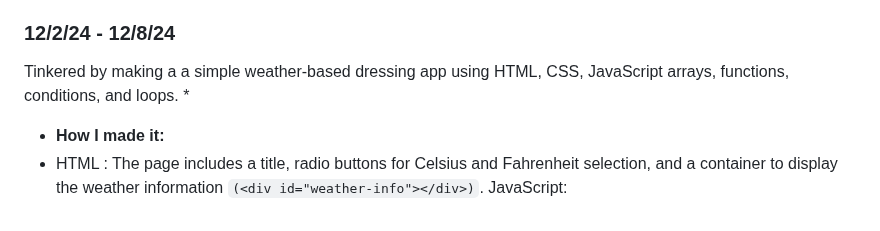
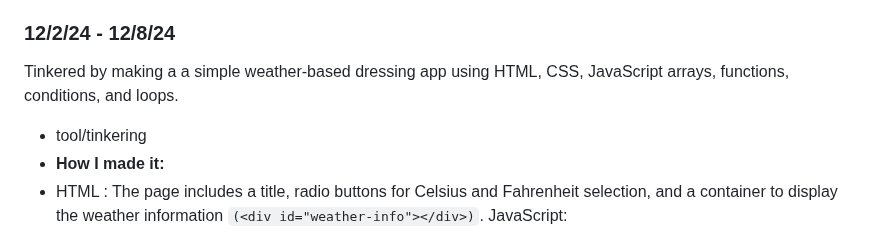
Before and after one commit to kostelal0688/sep11-freedom-project, a Markdown page: tool/learning-log.md, the part around the change. Drawn GitHub-style.

```diff
--- a/tool/learning-log.md
+++ b/tool/learning-log.md
@@ -101,7 +101,7 @@ if (weatherCondition === "Clear") {
 
 ### 12/2/24 - 12/8/24
 Tinkered by making a a simple weather-based dressing app using HTML, CSS, JavaScript arrays, functions, conditions, and loops.
-   *
+   *   tool/tinkering
 * **How I made it:**
 * HTML : The page includes a title, radio buttons for Celsius and Fahrenheit selection, and a container to display the weather information `(<div id="weather-info"></div>)`.
 JavaScript:
```
